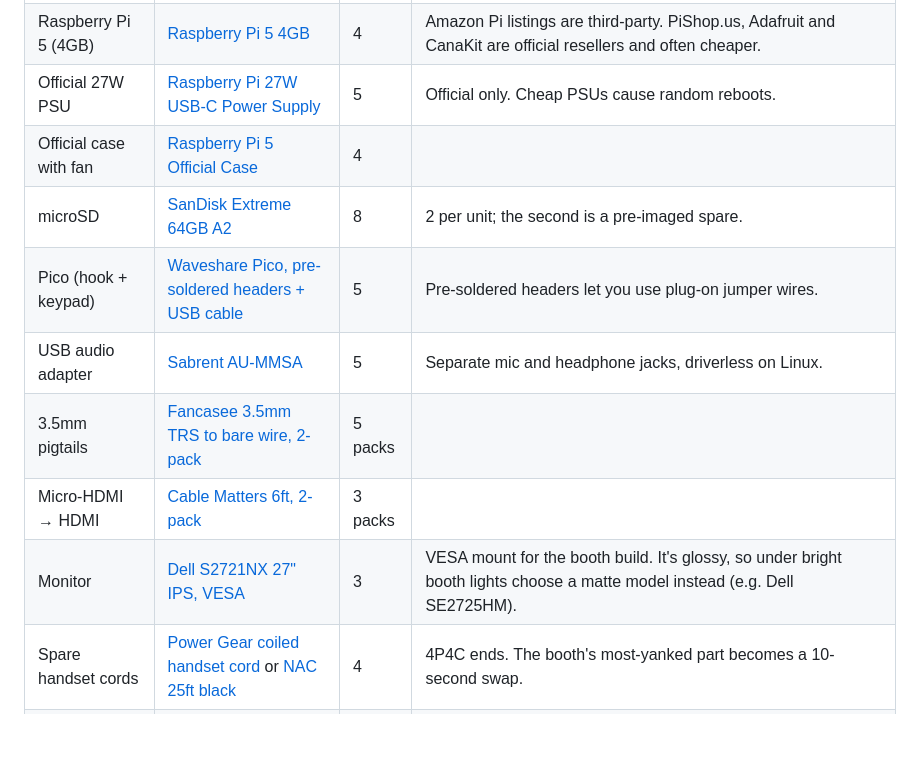
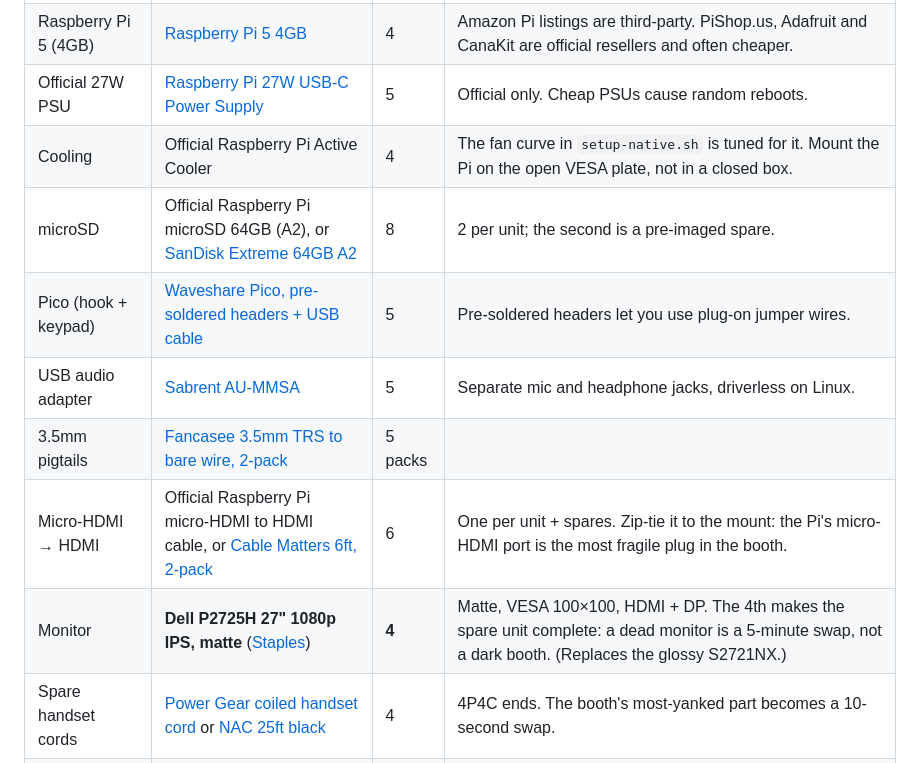
Before and after one commit to lizzieoh/hello-world, a Markdown page: booth/SHOPPING.md, the part around one of its changes. GitHub-like rendering; blank space fills up the shorter version.

```diff
--- a/booth/SHOPPING.md
+++ b/booth/SHOPPING.md
@@ -11,13 +28,13 @@ Quantities cover 4 complete units. Check that each listing is the exact model be
 | Phone, wall-mount option | [Sangyn retro wall phone, beige](https://www.amazon.com/Mechanical-Sangyn-Adjustable-Fashioned-Telephone/dp/B0BRC8TM4W) · [red](https://www.amazon.com/Landline-Telehone-Waterproof-Moisture-Bathroom/dp/B07RBMP5V4) | (5) | Screws to the booth wall, so it can't be knocked over or carried off, and cables hide behind the wall. Monitor mounts directly above. Buy 1 first and open it to check the keypad and hook switch. |
 | Raspberry Pi 5 (4GB) | [Raspberry Pi 5 4GB](https://www.amazon.com/Raspberry-4GB-Single-Board-Computer/dp/B0CPM3SM72) | 4 | Amazon Pi listings are third-party. PiShop.us, Adafruit and CanaKit are official resellers and often cheaper. |
 | Official 27W PSU | [Raspberry Pi 27W USB-C Power Supply](https://www.amazon.com/Raspberry-Pi-USB-C-Power-Supply/dp/B0D3MFLNC1) | 5 | Official only. Cheap PSUs cause random reboots. |
-| Official case with fan | [Raspberry Pi 5 Official Case](https://www.amazon.com/Official-Raspberry-Pi-5-Case/dp/B0CLY2974P) | 4 | |
-| microSD | [SanDisk Extreme 64GB A2](https://www.amazon.com/SanDisk-Extreme-microSDXC-Memory-Adapter/dp/B09X7C7LL1) | 8 | 2 per unit; the second is a pre-imaged spare. |
+| Cooling | Official Raspberry Pi Active Cooler | 4 | The fan curve in `setup-native.sh` is tuned for it. Mount the Pi on the open VESA plate, not in a closed box. |
+| microSD | Official Raspberry Pi microSD 64GB (A2), or [SanDisk Extreme 64GB A2](https://www.amazon.com/SanDisk-Extreme-microSDXC-Memory-Adapter/dp/B09X7C7LL1) | 8 | 2 per unit; the second is a pre-imaged spare. |
 | Pico (hook + keypad) | [Waveshare Pico, pre-soldered headers + USB cable](https://www.amazon.com/waveshare-Pre-Soldered-Raspberry-Beginner-Friendly-Microcontroller/dp/B0CNXF4PV9) | 5 | Pre-soldered headers let you use plug-on jumper wires. |
 | USB audio adapter | [Sabrent AU-MMSA](https://www.amazon.com/dp/B00IRVQ0F8) | 5 | Separate mic and headphone jacks, driverless on Linux. |
 | 3.5mm pigtails | [Fancasee 3.5mm TRS to bare wire, 2-pack](https://www.amazon.com/Fancasee-Replacement-Connector-Headphone-Earphone/dp/B07Y8KGJKL) | 5 packs | |
-| Micro-HDMI → HDMI | [Cable Matters 6ft, 2-pack](https://www.amazon.com/Cable-Matters-2-Pack-Speed-Resolution/dp/B00B9H6VT2) | 3 packs | |
-| Monitor | [Dell S2721NX 27" IPS, VESA](https://us.amazon.com/Dell-27-Inch-Monitor-S2721NX-1920x1080/dp/B08VNTQDKS) | 3 | VESA mount for the booth build. It's glossy, so under bright booth lights choose a matte model instead (e.g. Dell SE2725HM). |
+| Micro-HDMI → HDMI | Official Raspberry Pi micro-HDMI to HDMI cable, or [Cable Matters 6ft, 2-pack](https://www.amazon.com/Cable-Matters-2-Pack-Speed-Resolution/dp/B00B9H6VT2) | 6 | One per unit + spares. Zip-tie it to the mount: the Pi's micro-HDMI port is the most fragile plug in the booth. |
+| Monitor | **Dell P2725H 27" 1080p IPS, matte** ([Staples](https://www.staples.com/dell-27-fhd-100hz-monitor-matte-black-silver-p2725h/product_24601206)) | **4** | Matte, VESA 100×100, HDMI + DP. The 4th makes the spare unit complete: a dead monitor is a 5-minute swap, not a dark booth. (Replaces the glossy S2721NX.) |
 | Spare handset cords | [Power Gear coiled handset cord](https://www.amazon.com/Power-Gear-Telephone-White-76122/dp/B003YKG8HW) or [NAC 25ft black](https://www.amazon.com/Telephone-Handset-Coiled-COnducter-Hand-Set/dp/B00ULSEDHM) | 4 | 4P4C ends. The booth's most-yanked part becomes a 10-second swap. |
 | Electret mic capsules | [uxcell 9.7mm electret, 10-pack](https://www.amazon.com/uxcell-Capsule-Electret-Condenser-Microphone/dp/B00OK65LKY) | 1 pack | Only needed if the handset turns out to have an old carbon mic. Cheap insurance. |
 
```
Also changed, not shown: other parts of booth/SHOPPING.md (+17 -0 lines).
